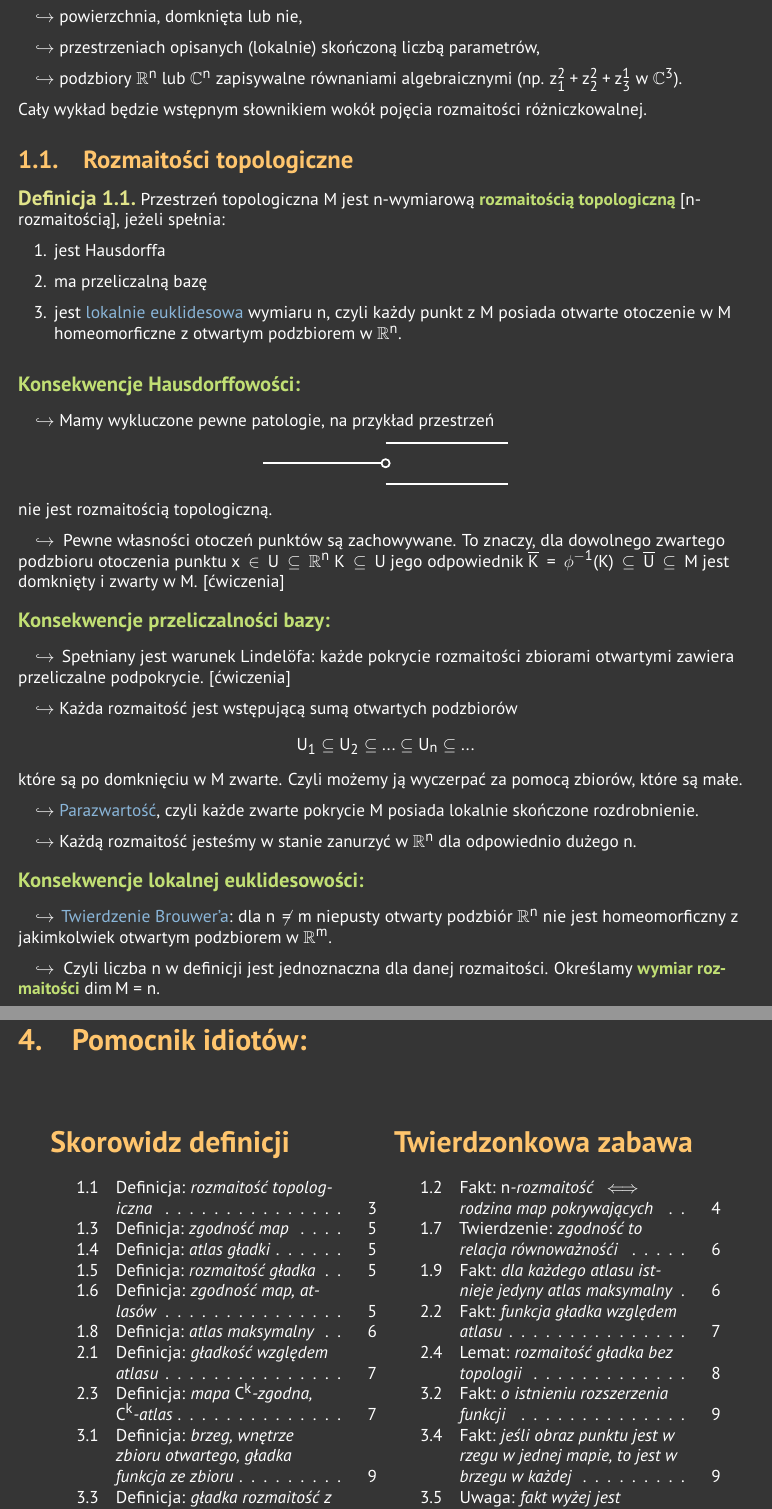
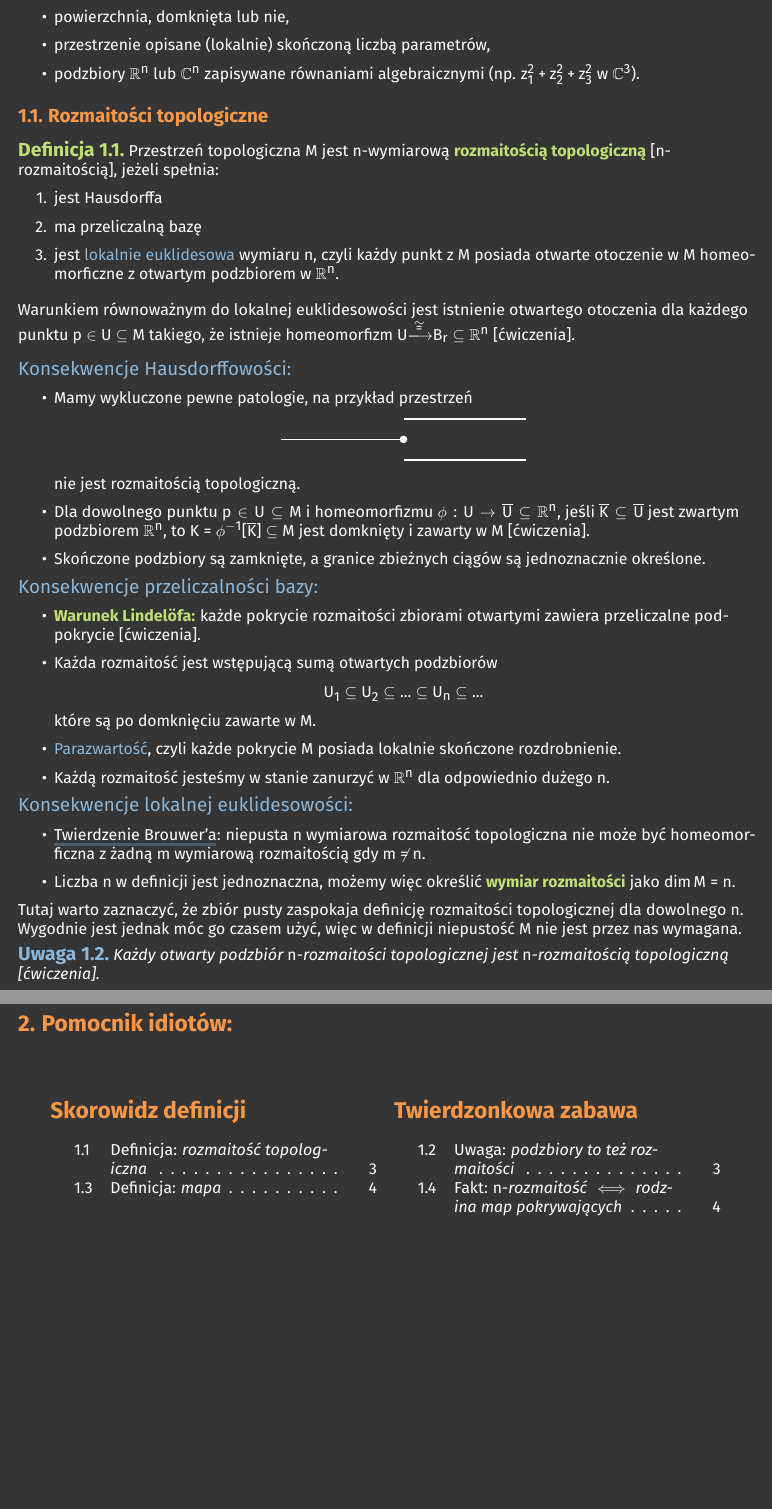
Before and after one commit to ronia-jakim/lato-23, a LaTeX document (rozmaitosci/notatka/main.tex, which reads lecture_notes.sty, rozmaitosci/notatka/01_definicje.tex): two parts of pages 3 and 13 of 13 before the commit and two parts of pages 3 and 7 of 7 after it, joined at a grey line, cut so that both start at the same text, the shorter picture padded with empty space. Compiled offline with pdfLaTeX.

Commit message:
rozmaitosc

```diff
--- a/lecture_notes.sty
+++ b/lecture_notes.sty
@@ -277,6 +277,7 @@
   \renewcommand{\remarkname}{Uwaga}
   \renewcommand{\listtheoremname}{Spis twierdzeń}
   \renewcommand{\onto}{na}
+  \renewcommand{\contentsname}{Spis treści}
 }
 
 
--- a/rozmaitosci/notatka/01_definicje.tex
+++ b/rozmaitosci/notatka/01_definicje.tex
@@ -4,61 +13,62 @@ Zanim podany dokładną definicję, możemy rozważyć kilka przykładów rozmai
 
-\indent \point powierzchnia, domknięta lub nie,
+Definicję rozmaitości będziemy budowali warstwami: najpierw położymy fundamenty topologiczne, potem naniesiemy na to strukturę gładką, a na koniec rozszerzymy do pojęcia rozmaitości z brzegiem.
 
-\indent \point przestrzeniach opisanych (lokalnie) skończoną liczbą parametrów,
-
-\indent \point podzbiory $\R^n$ lub $\C^n$ zapisywalne równaniami algebraicznymi (np. $z_1^2+z_2^2+z_3^1$ w $\C^3$).
-
-Cały wykład będzie wstępnym słownikiem wokół pojęcia rozmaitości różniczkowalnej.
+Zanim zajmiemy się konkretnymi definicjami, popatrzmy na kilka prostych przykładów rozmaitości:
+\begin{itemize}
+  \item powierzchnia, domknięta lub nie,
+  \item przestrzenie opisane (lokalnie) skończoną liczbą parametrów,
+  \item podzbiory $\R^n$ lub $\C^n$ zapisywane równaniami algebraicznymi (np. $z_1^2+z_2^2+z_3^2$ w $\C^3$).
+\end{itemize}
 
 \subsection{Rozmaitości topologiczne}
 
-\begin{definicja}[rozmaitość topologiczna]
-Przestrzeń topologiczna $M$ jest $n$-wymiarową \deff{rozmaitością topologiczną} [$n$-rozmaitością], jeżeli spełnia:
+\begin{definition}[rozmaitość topologiczna]
+Przestrzeń topologiczna $M$ jest $n$-wymiarową \important{rozmaitością topologiczną} [$n$-rozmaitością], jeżeli spełnia:
 \begin{enumerate}
     \item jest Hausdorffa
     \item ma przeliczalną bazę
     \item jest \acc{lokalnie euklidesowa} wymiaru $n$, czyli każdy punkt z $M$ posiada otwarte otoczenie w $M$ homeomorficzne z otwartym podzbiorem w $\R^n$.
 \end{enumerate}
-\end{definicja}
+\end{definition}
+
+Warunkiem równoważnym do lokalnej euklidesowości jest istnienie otwartego otoczenia dla każdego punktu $p\in U\subseteq M$ takiego, że istnieje homeomorfizm $U\isomorphism B_r\subseteq\R^n$ [ćwiczenia].
 \medskip
 
-\deff{\large Konsekwencje Hausdorffowości:}
-\smallskip
-
-\indent \point Mamy wykluczone pewne patologie, na przykład przestrzeń
-
+{\acc{\large Konsekwencje Hausdorffowości:}}
+\begin{itemize}
+    \item Mamy wykluczone pewne patologie, na przykład przestrzeń
 \begin{illustration}
     \draw[very thick] (-3, 0)--(0, 0);
     \draw[very thick] (0, 0.5)--(3, 0.5);
     \draw[very thick] (0, -0.5)--(3, -0.5);
-    \filldraw[color=fore, fill=back, very thick] (0, 0) circle (0.1);
+    \filldraw[very thick] (0, 0) circle (2pt);
 \end{illustration}
+nie jest rozmaitością topologiczną.
+    \item Dla dowolnego punktu $p\in U\subseteq M$ i homeomorfizmu $\phi:U\to\overline U\subseteq\R^n$, jeśli $\overline{K}\subseteq\overline{U}$ jest zwartym podzbiorem $\R^n$, to $K=\phi^{-1}[\overline{K}]\subseteq M$ jest domknięty i zawarty w $M$ [ćwiczenia].
+    \item Skończone podzbiory są zamknięte, a granice zbieżnych ciągów są jednoznacznie określone.
+\end{itemize}
 
-nie jest rozmaitością topologiczną.
+{\acc{\large Konsekwencje przeliczalności bazy:}}
+\begin{itemize}
+    \item \important{Warunek Lindel\"ofa:} każde pokrycie rozmaitości zbiorami otwartymi zawiera przeliczalne podpokrycie [ćwiczenia].
+    \item Każda rozmaitość jest wstępującą sumą otwartych podzbiorów
+    $$U_1\subseteq U_2\subseteq...\subseteq U_n\subseteq...$$
+    które są po domknięciu zawarte w $M$.
+    \item \acc{Parazwartość}, czyli każde pokrycie $M$ posiada lokalnie skończone rozdrobnienie.
+    \item Każdą rozmaitość jesteśmy w stanie zanurzyć w $\R^n$ dla odpowiednio dużego $n$.
+\end{itemize}
 
-\indent \point Pewne własności otoczeń punktów są zachowywane. To znaczy, dla dowolnego zwartego podzbioru otoczenia punktu $x\in U\subseteq \R^n$ $K\subseteq U$ jego odpowiednik $\overline K=\phi^{-1}(K)\subseteq \overline U\subseteq M$ jest domknięty i zwarty w $M$. [ćwiczenia]
-\medskip
+{\acc{\large Konsekwencje lokalnej euklidesowości:}}
+\begin{itemize}
+    \item \ul{Twierdzenie Brouwer'a}: niepusta $n$ wymiarowa rozmaitość topologiczna nie może być homeomorficzna z żadną $m$ wymiarową rozmaitością gdy $m\neq n$.
+    \item Liczba $n$ w definicji jest jednoznaczna, możemy więc określić \important{wymiar rozmaitości} jako $\dim M=n$.
+\end{itemize}
 
-\deff{\large Konsekwencje przeliczalności bazy:}
-\smallskip
+Tutaj warto zaznaczyć, że zbiór pusty zaspokaja definicję rozmaitości topologicznej dla dowolnego $n$. Wygodnie jest jednak móc go czasem użyć, więc w definicji niepustość $M$ nie jest przez nas wymagana.
 
-\indent \point Spełniany jest warunek Lindel\"ofa: każde pokrycie rozmaitości zbiorami otwartymi zawiera przeliczalne podpokrycie. [ćwiczenia]
-
-\indent \point Każda rozmaitość jest wstępującą sumą otwartych podzbiorów
-$$U_1\subseteq U_2\subseteq ...\subseteq U_n\subseteq...$$
-które są po domknięciu w $M$ zwarte. Czyli możemy ją wyczerpać za pomocą zbiorów, które są małe.
-
-\indent \point \acc{Parazwartość}, czyli każde zwarte pokrycie $M$ posiada lokalnie skończone rozdrobnienie.
-
-\indent \point Każdą rozmaitość jesteśmy w stanie zanurzyć w $\R^n$ dla odpowiednio dużego $n$.
-\medskip
-
-\deff{\large Konsekwencje lokalnej euklidesowości:}
-\smallskip
-
-\indent \point \acc{Twierdzenie Brouwer'a}: dla $n\neq m$ niepusty otwarty podzbiór $\R^n$ nie jest homeomorficzny z jakimkolwiek otwartym podzbiorem w $\R^m$.
-
-\indent \point Czyli liczba $n$ w definicji jest jednoznaczna dla danej rozmaitości. Określamy \deff{wymiar rozmaitości} $\dim M=n$.
+\begin{remark}[podzbiory to też rozmaitości]
+    Każdy otwarty podzbiór $n$-rozmaitości topologicznej jest $n$-rozmaitością topologiczną [ćwiczenia].
+\end{remark}
 
 \subsection{Mapy, lokalne współrzędne}
 
--- a/rozmaitosci/notatka/main.tex
+++ b/rozmaitosci/notatka/main.tex
@@ -1,6 +1,6 @@
 \documentclass{article}
 
-\usepackage{../../notatki}
+\usepackage[polish]{../../lecture_notes}
 \usepackage{longtable}
 
 \title{Rozmaitości różniczkowalne}
```
Also changed, not shown: alg2r/notatka/main.pdf, alg2r/notatka/main.tex (line endings or trailing spaces), package_test.pdf, rozmaitosci/notatka/main.pdf, lecture_notes.sty (14 more changed lines), rozmaitosci/notatka/01_definicje.tex (46 more changed lines), rozmaitosci/notatka/main.tex (16 more changed lines), 2 other files.
